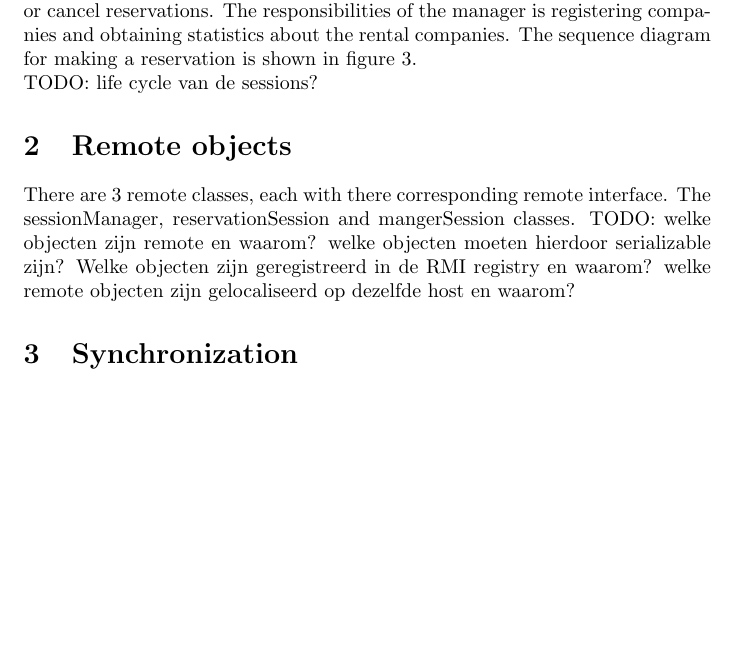
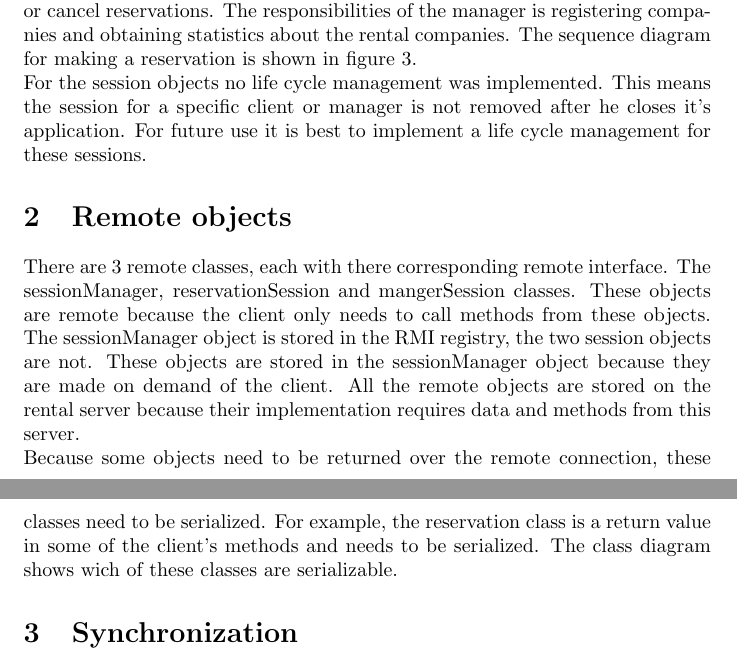
Before and after one commit to DriesDeBackker/gedistribueerde-systemen, a LaTeX problem sheet (assignment-RMI-2-3/Report/report.tex): part of page 1 of 5 before the commit and two parts of pages 1 and 2 of 5 after it, the two joined at a grey line, cut so that both start at the same text, the shorter picture padded with empty space. Compiled offline with pdfLaTeX.

Commit message:
Afwerking van verslag

```diff
--- a/assignment-RMI-2-3/Report/report.tex
+++ b/assignment-RMI-2-3/Report/report.tex
@@ -19,12 +19,13 @@ When starting up the rentalserver, it's main method creates a new namingService
 \\
 The manager sessions are stateless while the reservation sessions are stateful. The reservation sessions are used by clients to check car availabilities and make or cancel reservations. The responsibilities of the manager is registering companies and obtaining statistics about the rental companies. The sequence diagram for making a reservation is shown in figure \ref{fig:reservation}.
 \\
-TODO: life cycle van de sessions?
+For the session objects no life cycle management was implemented. This means the session for a specific client or manager is not removed after he closes it's application. For future use it is best to implement a life cycle management for these sessions.
 
 
 \section{Remote objects}
-There are 3 remote classes, each with there corresponding remote interface. The sessionManager, reservationSession and mangerSession classes.
-TODO: welke objecten zijn remote en waarom? welke objecten moeten hierdoor serializable zijn? Welke objecten zijn geregistreerd in de RMI registry en waarom? welke remote objecten zijn gelocaliseerd op dezelfde host en waarom?
+There are 3 remote classes, each with there corresponding remote interface. The sessionManager, reservationSession and mangerSession classes. These objects are remote because the client only needs to call methods from these objects. The sessionManager object is stored in the RMI registry, the two session objects are not. These objects are stored in the sessionManager object because they are made on demand of the client. All the remote objects are stored on the rental server because their implementation requires data and methods from this server.
+\\
+Because some objects need to be returned over the remote connection, these classes need to be serialized. For example, the reservation class is a return value in some of the client's methods and needs to be serialized. The class diagram shows wich of these classes are serializable.
 \section{Synchronization}
 With the current deployment at use, it is possible multiple clients are concurrently sending method requests to the server. These request are then executed in interleaving threads. This way some data can become inconsisten.  To solve this problem some methods at the server are defined as synchronized. This will make it impossible for these methods to interleave their thread executions and execute sequential instead. The methods to made synchronized are in the carRentalCompany class and are the ones that can be requested directly by one of the sessions objects.
 \clearpage
```
Also changed, not shown: assignment-RMI-2-3/Report/report.pdf, 6 other files.
